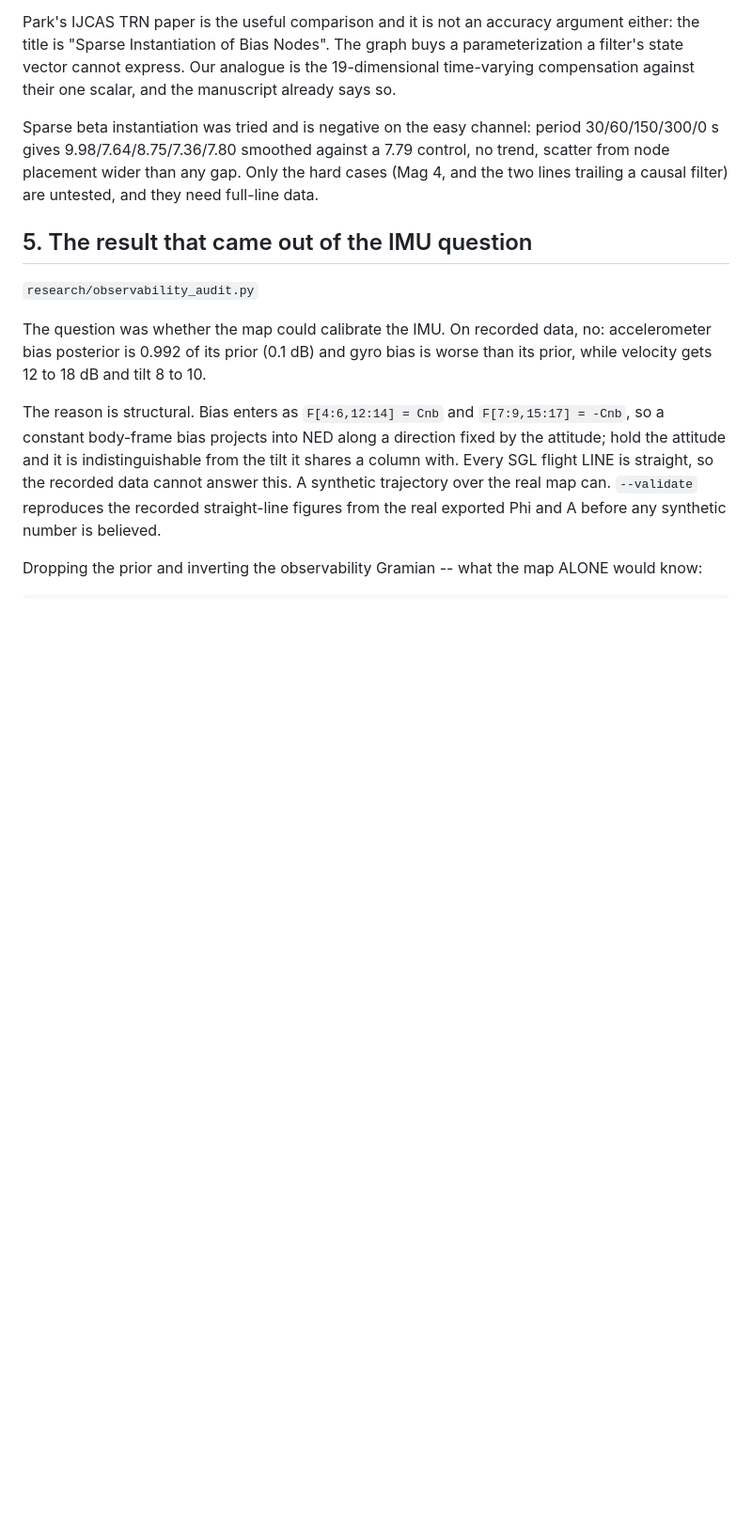
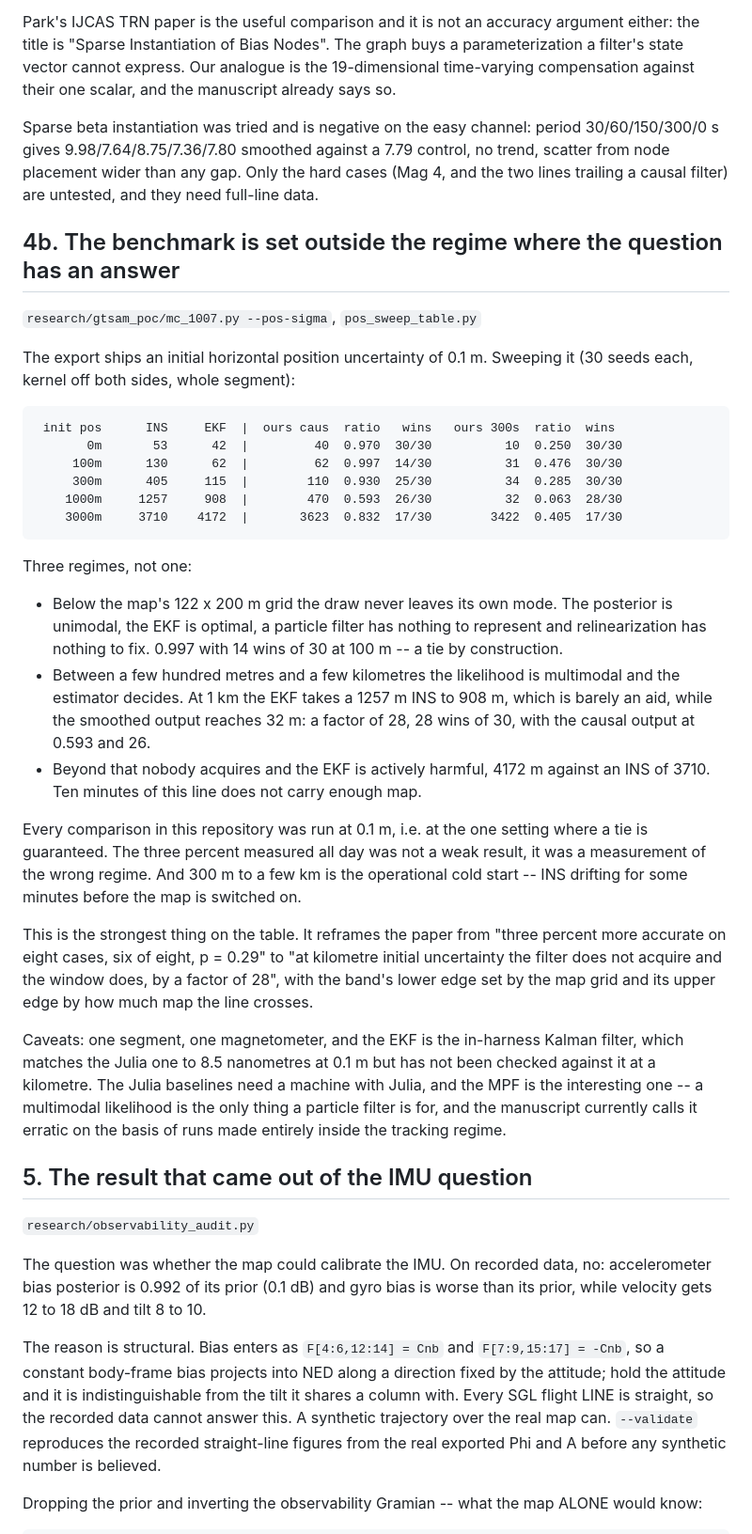
Before and after one commit to cinco125-source/MagNav, a Markdown page: research/HANDOFF_20260803.md, the part around one of its changes. Shown at 94% size. Drawn GitHub-style; blank space fills up the shorter version.

```diff
--- a/research/HANDOFF_20260803.md
+++ b/research/HANDOFF_20260803.md
@@ -127,6 +127,52 @@ control, no trend, scatter from node placement wider than any gap. Only the
 hard cases (Mag 4, and the two lines trailing a causal filter) are untested,
 and they need full-line data.
 
+## 4b. The benchmark is set outside the regime where the question has an answer
+
+`research/gtsam_poc/mc_1007.py --pos-sigma`, `pos_sweep_table.py`
+
+The export ships an initial horizontal position uncertainty of 0.1 m. Sweeping
+it (30 seeds each, kernel off both sides, whole segment):
+
+     init pos      INS     EKF  |  ours caus  ratio   wins   ours 300s  ratio  wins
+           0m       53      42  |         40  0.970  30/30          10  0.250  30/30
+         100m      130      62  |         62  0.997  14/30          31  0.476  30/30
+         300m      405     115  |        110  0.930  25/30          34  0.285  30/30
+        1000m     1257     908  |        470  0.593  26/30          32  0.063  28/30
+        3000m     3710    4172  |       3623  0.832  17/30        3422  0.405  17/30
+
+Three regimes, not one:
+
+- Below the map's 122 x 200 m grid the draw never leaves its own mode. The
+  posterior is unimodal, the EKF is optimal, a particle filter has nothing to
+  represent and relinearization has nothing to fix. 0.997 with 14 wins of 30 at
+  100 m -- a tie by construction.
+- Between a few hundred metres and a few kilometres the likelihood is
+  multimodal and the estimator decides. At 1 km the EKF takes a 1257 m INS to
+  908 m, which is barely an aid, while the smoothed output reaches 32 m: a
+  factor of 28, 28 wins of 30, with the causal output at 0.593 and 26.
+- Beyond that nobody acquires and the EKF is actively harmful, 4172 m against
+  an INS of 3710. Ten minutes of this line does not carry enough map.
+
+Every comparison in this repository was run at 0.1 m, i.e. at the one setting
+where a tie is guaranteed. The three percent measured all day was not a weak
+result, it was a measurement of the wrong regime. And 300 m to a few km is the
+operational cold start -- INS drifting for some minutes before the map is
+switched on.
+
+This is the strongest thing on the table. It reframes the paper from "three
+percent more accurate on eight cases, six of eight, p = 0.29" to "at kilometre
+initial uncertainty the filter does not acquire and the window does, by a
+factor of 28", with the band's lower edge set by the map grid and its upper
+edge by how much map the line crosses.
+
+Caveats: one segment, one magnetometer, and the EKF is the in-harness Kalman
+filter, which matches the Julia one to 8.5 nanometres at 0.1 m but has not been
+checked against it at a kilometre. The Julia baselines need a machine with
+Julia, and the MPF is the interesting one -- a multimodal likelihood is the
+only thing a particle filter is for, and the manuscript currently calls it
+erratic on the basis of runs made entirely inside the tracking regime.
+
 ## 5. The result that came out of the IMU question
 
 `research/observability_audit.py`
```
Also changed, not shown: other parts of research/HANDOFF_20260803.md (+24 -11 lines).
